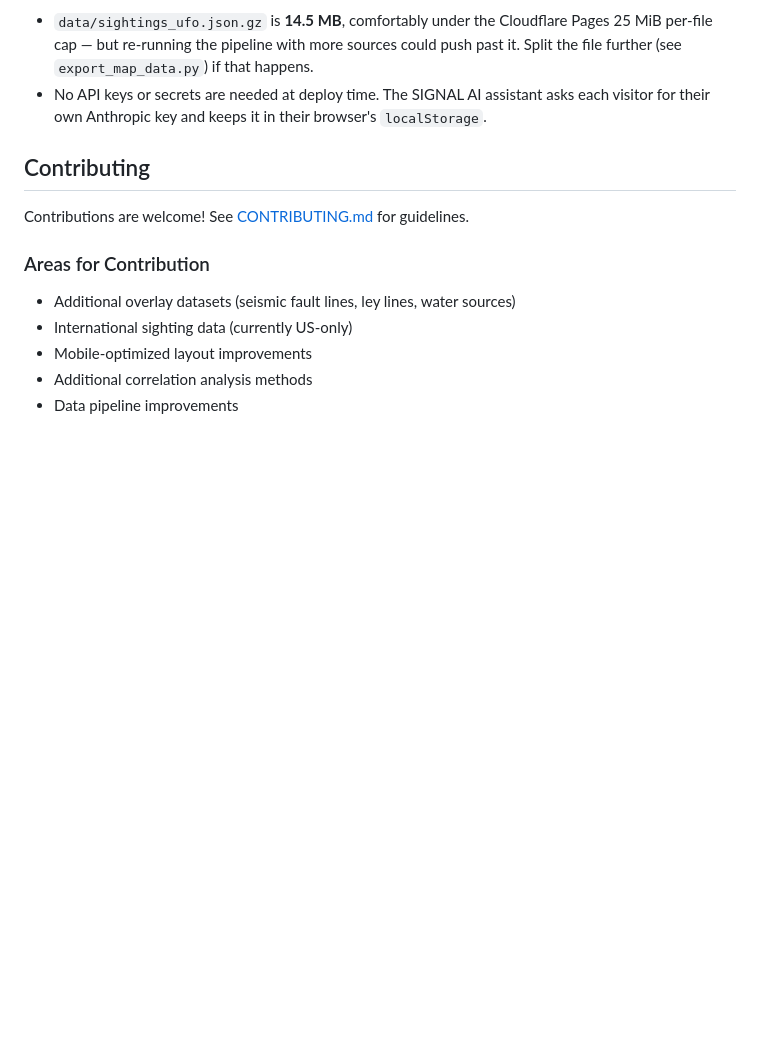
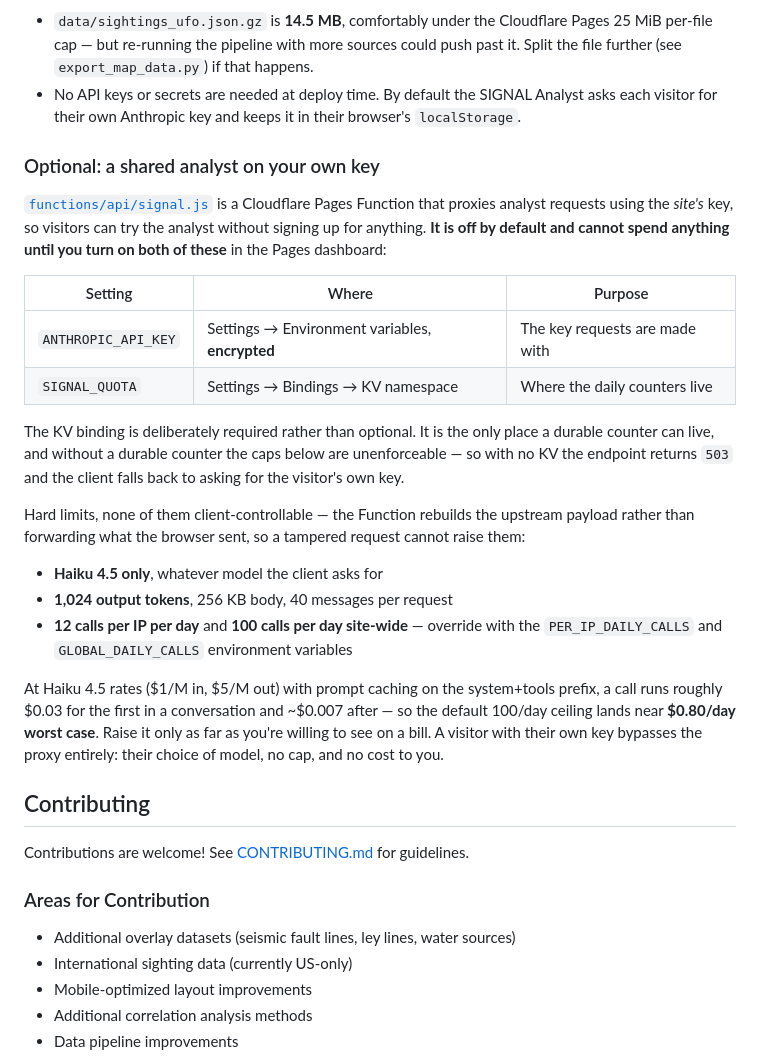
Before and after one commit to Samizdat-Publications/strange-signals, a Markdown page: README.md, the part around one of its changes. GitHub-like rendering; blank space fills up the shorter version.

```diff
--- a/README.md
+++ b/README.md
@@ -354,8 +360,38 @@ Two constraints worth knowing before you fork:
 - `data/sightings_ufo.json.gz` is **14.5 MB**, comfortably under the Cloudflare Pages
   25 MiB per-file cap — but re-running the pipeline with more sources could push past it.
   Split the file further (see `export_map_data.py`) if that happens.
-- No API keys or secrets are needed at deploy time. The SIGNAL AI assistant asks each
+- No API keys or secrets are needed at deploy time. By default the SIGNAL Analyst asks each
   visitor for their own Anthropic key and keeps it in their browser's `localStorage`.
+
+### Optional: a shared analyst on your own key
+
+[`functions/api/signal.js`](functions/api/signal.js) is a Cloudflare Pages Function that
+proxies analyst requests using the *site's* key, so visitors can try the analyst without
+signing up for anything. **It is off by default and cannot spend anything until you turn on
+both of these** in the Pages dashboard:
+
+| Setting | Where | Purpose |
+|---|---|---|
+| `ANTHROPIC_API_KEY` | Settings → Environment variables, **encrypted** | The key requests are made with |
+| `SIGNAL_QUOTA` | Settings → Bindings → KV namespace | Where the daily counters live |
+
+The KV binding is deliberately required rather than optional. It is the only place a durable
+counter can live, and without a durable counter the caps below are unenforceable — so with no
+KV the endpoint returns `503` and the client falls back to asking for the visitor's own key.
+
+Hard limits, none of them client-controllable — the Function rebuilds the upstream payload
+rather than forwarding what the browser sent, so a tampered request cannot raise them:
+
+- **Haiku 4.5 only**, whatever model the client asks for
+- **1,024 output tokens**, 256 KB body, 40 messages per request
+- **12 calls per IP per day** and **100 calls per day site-wide** — override with the
+  `PER_IP_DAILY_CALLS` and `GLOBAL_DAILY_CALLS` environment variables
+
+At Haiku 4.5 rates ($1/M in, $5/M out) with prompt caching on the system+tools prefix, a call
+runs roughly $0.03 for the first in a conversation and ~$0.007 after — so the default 100/day
+ceiling lands near **$0.80/day worst case**. Raise it only as far as you're willing to see on
+a bill. A visitor with their own key bypasses the proxy entirely: their choice of model, no cap,
+and no cost to you.
 
 ## Contributing
 
```
Also changed, not shown: other parts of README.md (+6 -0 lines), screenshots/signal-key-onboarding.png (added), 4 other files.
